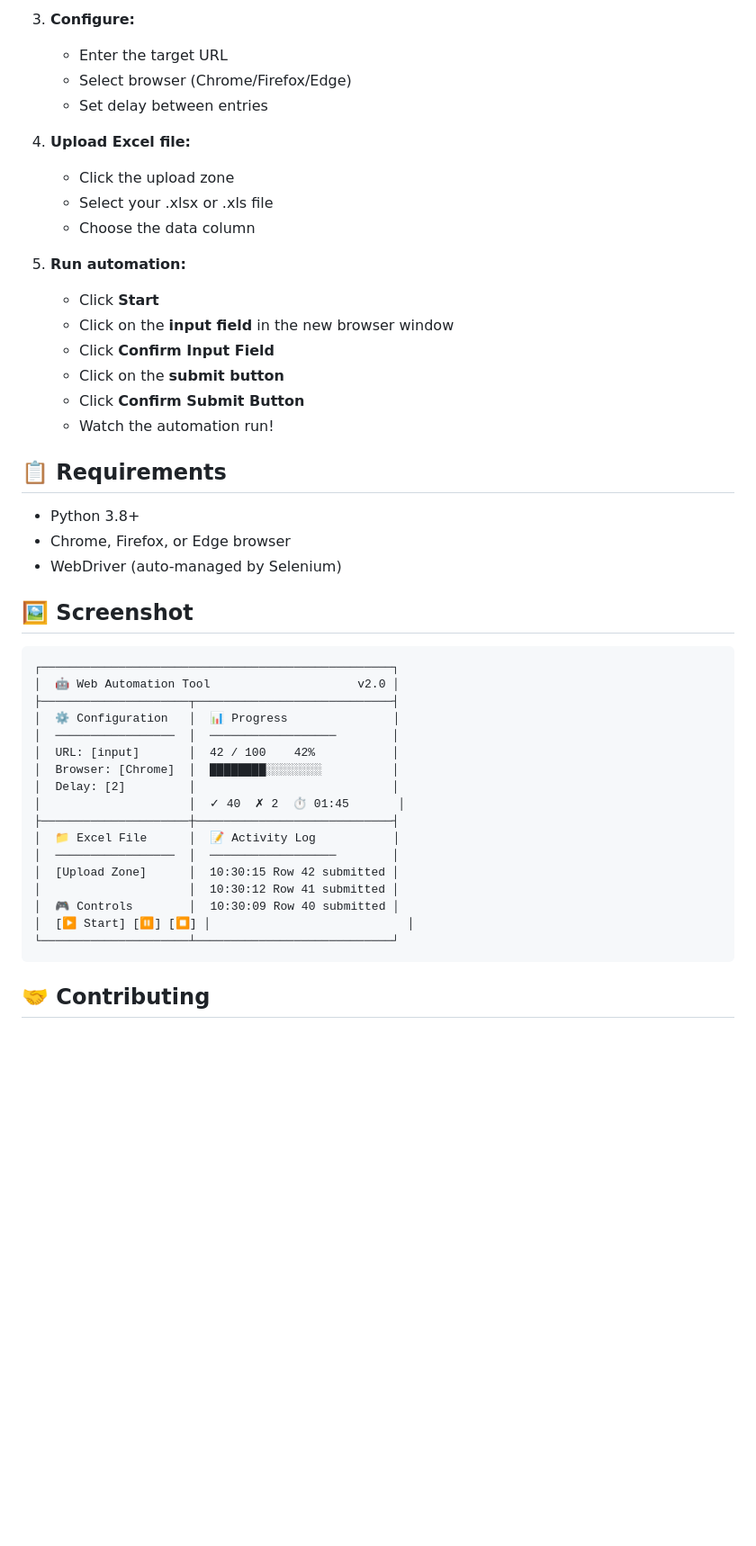
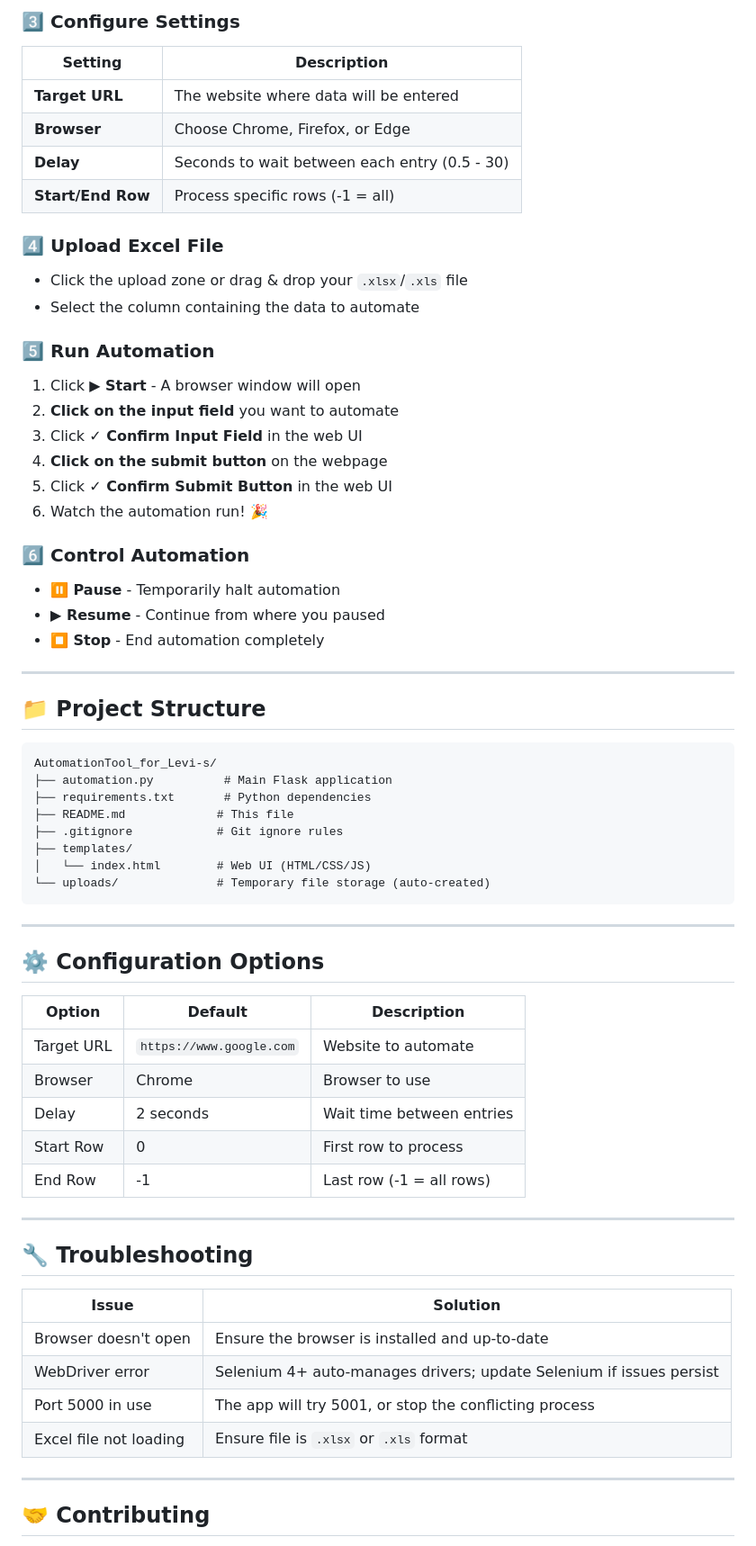
Before and after one commit to tanvir-talha058/AutomationTool_for_Levi-s, a Markdown page: README.md, the part around the change printed below. Shown: that part at 90% size. Drawn GitHub-style; blank space fills up the shorter version.

Commit message:
docs: Enhanced README with detailed usage guide and project structure

````diff
--- a/README.md
+++ b/README.md
@@ -38,49 +113,68 @@ pip install -r requirements.txt
 
-3. **Configure:**
-   - Enter the target URL
-   - Select browser (Chrome/Firefox/Edge)
-   - Set delay between entries
+### 3️⃣ Configure Settings
+| Setting | Description |
+|---------|-------------|
+| **Target URL** | The website where data will be entered |
+| **Browser** | Choose Chrome, Firefox, or Edge |
+| **Delay** | Seconds to wait between each entry (0.5 - 30) |
+| **Start/End Row** | Process specific rows (-1 = all) |
 
-4. **Upload Excel file:**
-   - Click the upload zone
-   - Select your .xlsx or .xls file
-   - Choose the data column
+### 4️⃣ Upload Excel File
+- Click the upload zone or drag & drop your `.xlsx`/`.xls` file
+- Select the column containing the data to automate
 
-5. **Run automation:**
-   - Click **Start**
-   - Click on the **input field** in the new browser window
-   - Click **Confirm Input Field**
-   - Click on the **submit button**
-   - Click **Confirm Submit Button**
-   - Watch the automation run!
+### 5️⃣ Run Automation
+1. Click **▶ Start** - A browser window will open
+2. **Click on the input field** you want to automate
+3. Click **✓ Confirm Input Field** in the web UI
+4. **Click on the submit button** on the webpage
+5. Click **✓ Confirm Submit Button** in the web UI
+6. Watch the automation run! 🎉
 
-## 📋 Requirements
+### 6️⃣ Control Automation
+- **⏸ Pause** - Temporarily halt automation
+- **▶ Resume** - Continue from where you paused
+- **⏹ Stop** - End automation completely
 
-- Python 3.8+
-- Chrome, Firefox, or Edge browser
-- WebDriver (auto-managed by Selenium)
+---
 
-## 🖼️ Screenshot
+## 📁 Project Structure
 
 ```
-┌──────────────────────────────────────────────────┐
-│  🤖 Web Automation Tool                     v2.0 │
-├─────────────────────┬────────────────────────────┤
-│  ⚙️ Configuration   │  📊 Progress               │
-│  ─────────────────  │  ──────────────────        │
-│  URL: [input]       │  42 / 100    42%           │
-│  Browser: [Chrome]  │  ████████░░░░░░░░          │
-│  Delay: [2]         │                            │
-│                     │  ✓ 40  ✗ 2  ⏱ 01:45       │
-├─────────────────────┼────────────────────────────┤
-│  📁 Excel File      │  📝 Activity Log           │
-│  ─────────────────  │  ──────────────────        │
-│  [Upload Zone]      │  10:30:15 Row 42 submitted │
-│                     │  10:30:12 Row 41 submitted │
-│  🎮 Controls        │  10:30:09 Row 40 submitted │
-│  [▶ Start] [⏸] [⏹] │                            │
-└─────────────────────┴────────────────────────────┘
+AutomationTool_for_Levi-s/
+├── automation.py          # Main Flask application
+├── requirements.txt       # Python dependencies
+├── README.md             # This file
+├── .gitignore            # Git ignore rules
+├── templates/
+│   └── index.html        # Web UI (HTML/CSS/JS)
+└── uploads/              # Temporary file storage (auto-created)
 ```
+
+---
+
+## ⚙️ Configuration Options
+
+| Option | Default | Description |
+|--------|---------|-------------|
+| Target URL | `https://www.google.com` | Website to automate |
+| Browser | Chrome | Browser to use |
+| Delay | 2 seconds | Wait time between entries |
+| Start Row | 0 | First row to process |
+| End Row | -1 | Last row (-1 = all rows) |
+
+---
+
+## 🔧 Troubleshooting
+
+| Issue | Solution |
+|-------|----------|
+| Browser doesn't open | Ensure the browser is installed and up-to-date |
+| WebDriver error | Selenium 4+ auto-manages drivers; update Selenium if issues persist |
+| Port 5000 in use | The app will try 5001, or stop the conflicting process |
+| Excel file not loading | Ensure file is `.xlsx` or `.xls` format |
+
+---
 
 ## 🤝 Contributing
 
````
Also changed, not shown: other parts of README.md (+119 -23 lines).
